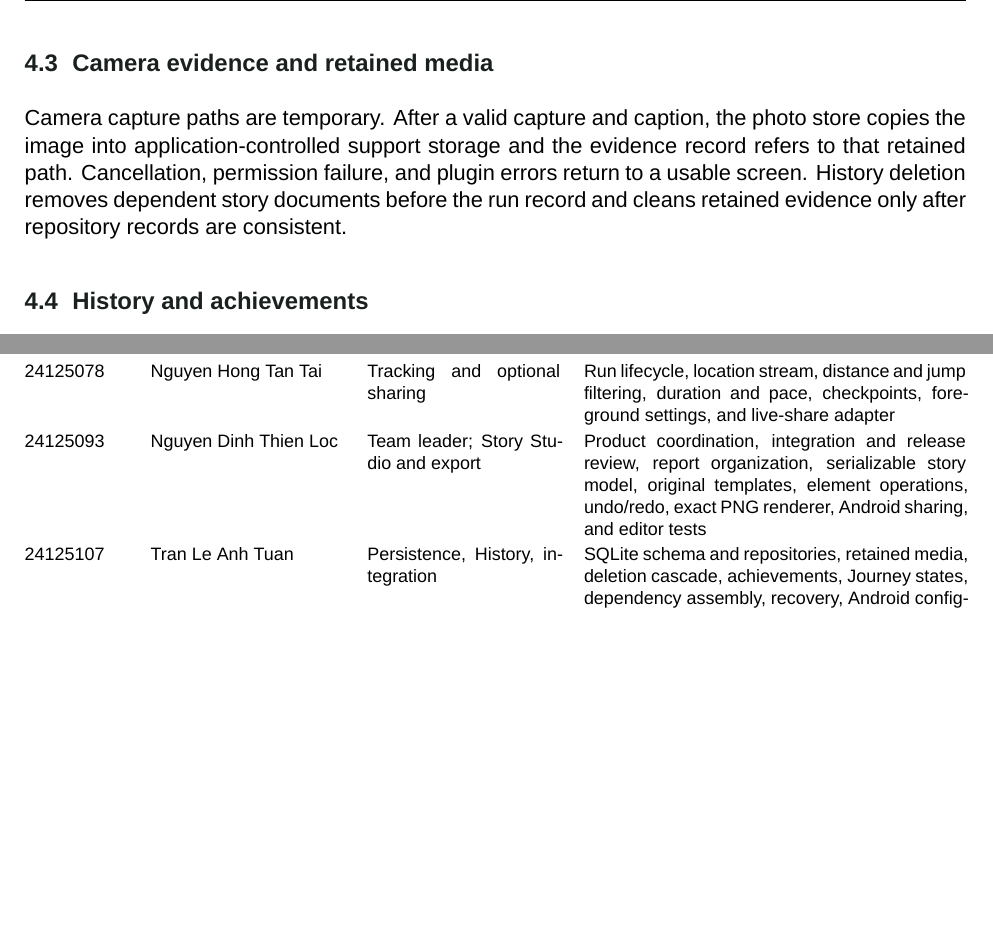
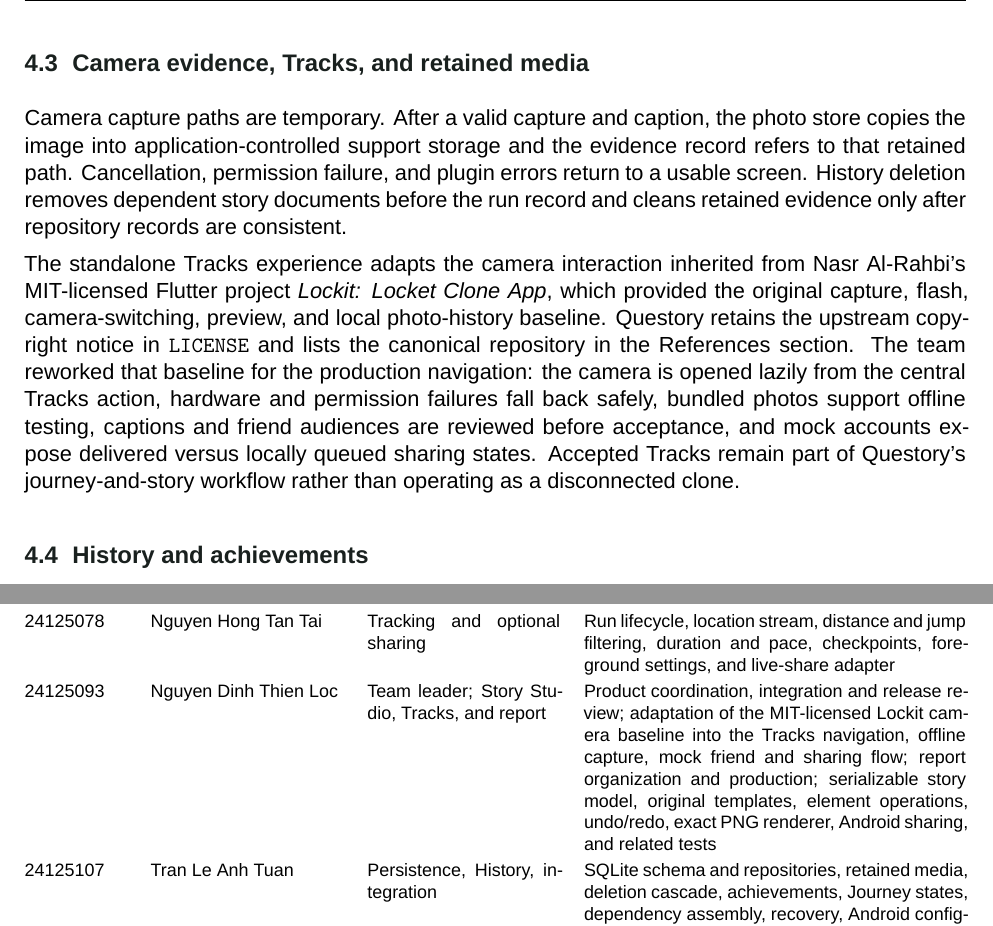
Before and after one commit to nguyendinhthienloc/Questory, a LaTeX document (report/report.tex, which reads report/sections/04-features.tex, report/tables/team-contributions.tex): two parts of pages 11 and 17 of 19, joined at a grey line, cut so that both start at the same text, the shorter picture padded with empty space. Compiled offline with XeLaTeX; a missing font is replaced by an installed copy or a similar font.

Commit message:
docs: credit Lockit source and Tracks ownership

```diff
--- a/report/sections/04-features.tex
+++ b/report/sections/04-features.tex
@@ -40,13 +40,25 @@
 
 \appscreenshot{images/tracker.png}{108mm}{The active tracker keeps lifecycle controls, live metrics, and quest actions visible.}
 
-\subsection{Camera evidence and retained media}
+\subsection{Camera evidence, Tracks, and retained media}
 Camera capture paths are temporary. After a valid capture and caption, the photo
 store copies the image into application-controlled support storage and the
 evidence record refers to that retained path. Cancellation, permission failure,
 and plugin errors return to a usable screen. History deletion removes dependent
 story documents before the run record and cleans retained evidence only after
 repository records are consistent.
+
+The standalone Tracks experience adapts the camera interaction inherited from
+Nasr Al-Rahbi's MIT-licensed Flutter project \emph{Lockit: Locket Clone App},
+which provided the original capture, flash, camera-switching, preview, and local
+photo-history baseline. Questory retains the upstream copyright notice in
+\code{LICENSE} and lists the canonical repository in the References section.
+The team reworked that baseline for the production navigation: the camera is
+opened lazily from the central Tracks action, hardware and permission failures
+fall back safely, bundled photos support offline testing, captions and friend
+audiences are reviewed before acceptance, and mock accounts expose delivered
+versus locally queued sharing states. Accepted Tracks remain part of Questory's
+journey-and-story workflow rather than operating as a disconnected clone.
 
 \subsection{History and achievements}
 Journey combines completed runs, editable story projects, and personal
--- a/report/tables/team-contributions.tex
+++ b/report/tables/team-contributions.tex
@@ -12,10 +12,12 @@
 24125078 & Nguyen Hong Tan Tai & Tracking and optional sharing & Run lifecycle,
 location stream, distance and jump filtering, duration and pace, checkpoints,
 foreground settings, and live-share adapter \\
-24125093 & Nguyen Dinh Thien Loc & Team leader; Story Studio and export & Product
-coordination, integration and release review, report organization, serializable
+24125093 & Nguyen Dinh Thien Loc & Team leader; Story Studio, Tracks, and report &
+Product coordination, integration and release review; adaptation of the
+MIT-licensed Lockit camera baseline into the Tracks navigation, offline capture,
+mock friend and sharing flow; report organization and production; serializable
 story model, original templates, element operations, undo/redo, exact PNG
-renderer, Android sharing, and editor tests \\
+renderer, Android sharing, and related tests \\
 24125107 & Tran Le Anh Tuan & Persistence, History, integration & SQLite schema and
 repositories, retained media, deletion cascade, achievements, Journey states,
 dependency assembly, recovery, Android configuration, and persistence tests \\
```
Also changed, not shown: report/sections/08-team.tex (+8 -5 lines), report/sections/10-conclusion.tex (+3 -0 lines), report/report.pdf.
